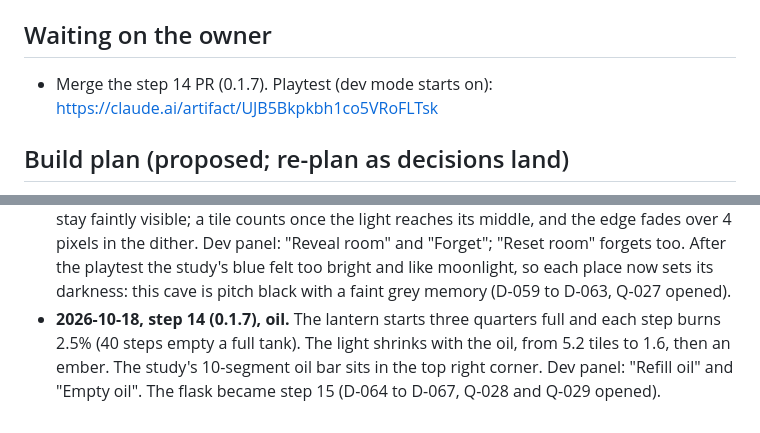
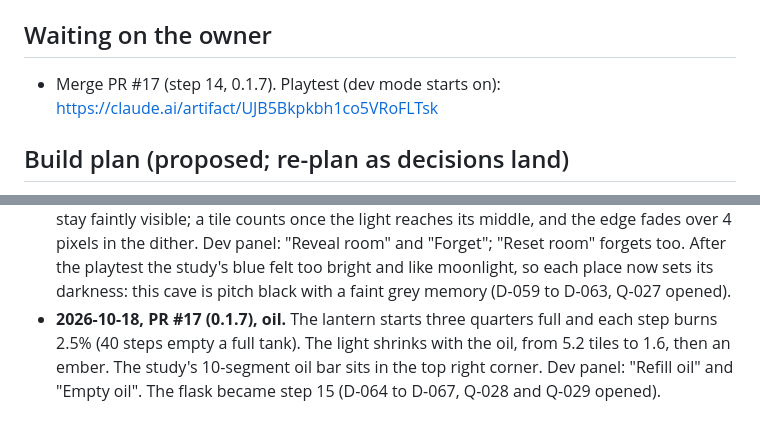
Before and after one commit to Avatar-Coco-Love/Gloamdeep, a Markdown page: docs/PROGRESS.md, 2 parts joined by grey strips. Drawn GitHub-style.

Commit message:
Progress: step 14 is PR #17
Co-Authored-By: Claude Opus 5.5 <noreply@anthropic.com>
Claude-Session: https://claude.ai/code/session_018utjw2BDSz4XRmNCibRV88

```diff
--- a/docs/PROGRESS.md
+++ b/docs/PROGRESS.md
@@ -13,7 +13,7 @@ the dev spawn list. Offer options as multiple choice.
 Read: `DESIGN.md`, `TECH.md` ("One content registry"), `DEV-TOOLS.md`.
 
 ## Waiting on the owner
-- Merge the step 14 PR (0.1.7). Playtest (dev mode starts on): https://claude.ai/artifact/UJB5Bkpkbh1co5VRoFLTsk
+- Merge PR #17 (step 14, 0.1.7). Playtest (dev mode starts on): https://claude.ai/artifact/UJB5Bkpkbh1co5VRoFLTsk
 
 ## Build plan (proposed; re-plan as decisions land)
 Each line is a step. Small decision steps may share a PR (D-018). Tick it when merged and add the PR number.
@@ -52,7 +52,7 @@ Foundation (0.1.x): one small visible thing per step
   too. After the playtest the study's blue felt too bright and like
   moonlight, so each place now sets its darkness: this cave is pitch
   black with a faint grey memory (D-059 to D-063, Q-027 opened).
-- **2026-10-18, step 14 (0.1.7), oil.** The lantern starts three
+- **2026-10-18, PR #17 (0.1.7), oil.** The lantern starts three
   quarters full and each step burns 2.5% (40 steps empty a full tank).
   The light shrinks with the oil, from 5.2 tiles to 1.6, then an ember.
   The study's 10-segment oil bar sits in the top right corner. Dev panel:
```
